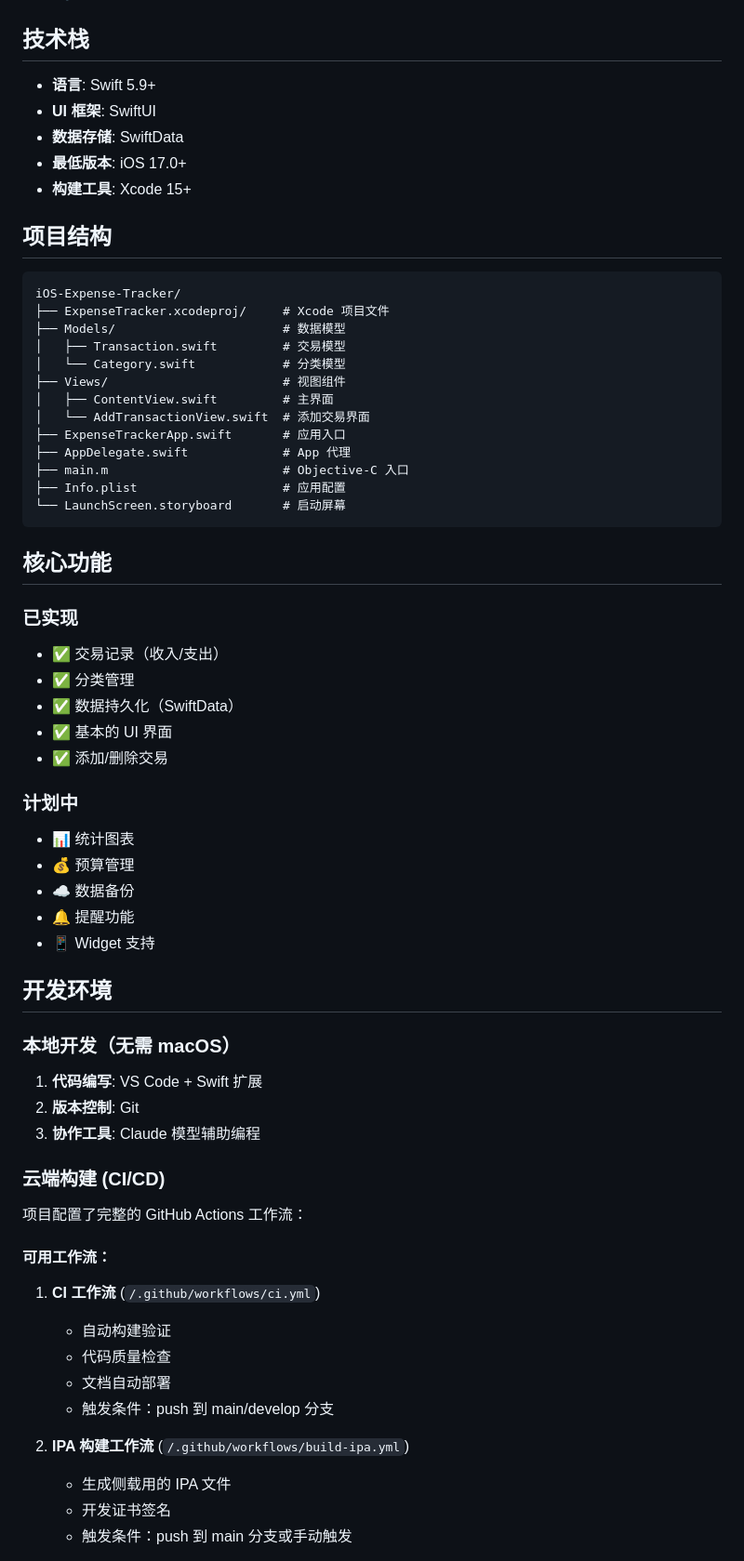
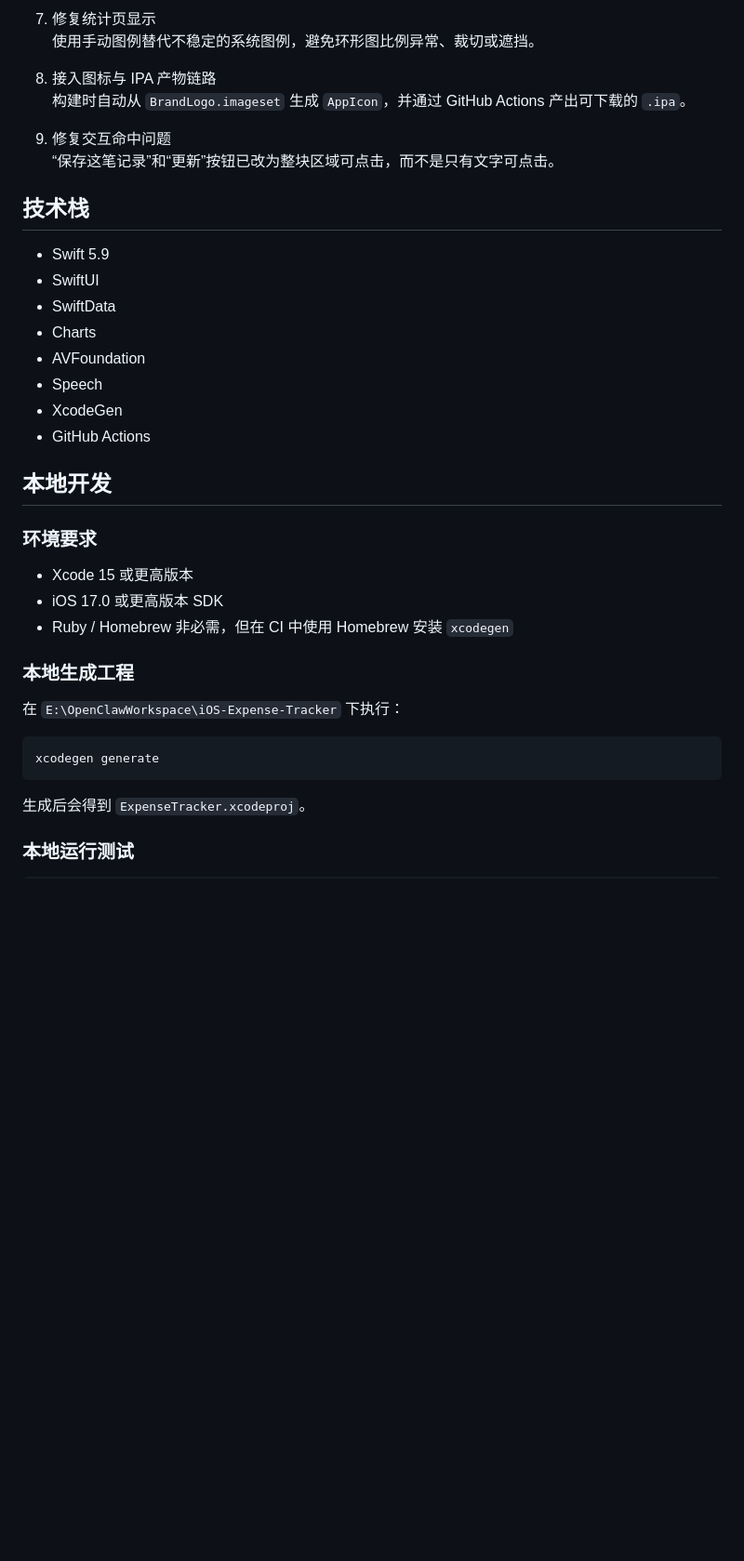
Before and after one commit to piao666/ios-app, a Markdown page: README.md, the part around one of its changes. Shown at 93% size. GitHub-like rendering; blank space fills up the shorter version.

Commit message:
docs: rewrite README for current app architecture

````diff
--- a/README.md
+++ b/README.md
@@ -12,65 +83,40 @@
+7. 修复统计页显示
+   使用手动图例替代不稳定的系统图例，避免环形图比例异常、裁切或遮挡。
+
+8. 接入图标与 IPA 产物链路
+   构建时自动从 `BrandLogo.imageset` 生成 `AppIcon`，并通过 GitHub Actions 产出可下载的 `.ipa`。
+
+9. 修复交互命中问题
+   “保存这笔记录”和“更新”按钮已改为整块区域可点击，而不是只有文字可点击。
 
 ## 技术栈
 
-- **语言**: Swift 5.9+
-- **UI 框架**: SwiftUI
-- **数据存储**: SwiftData
-- **最低版本**: iOS 17.0+
-- **构建工具**: Xcode 15+
+- Swift 5.9
+- SwiftUI
+- SwiftData
+- Charts
+- AVFoundation
+- Speech
+- XcodeGen
+- GitHub Actions
 
-## 项目结构
+## 本地开发
 
-```
-iOS-Expense-Tracker/
-├── ExpenseTracker.xcodeproj/     # Xcode 项目文件
-├── Models/                       # 数据模型
-│   ├── Transaction.swift         # 交易模型
-│   └── Category.swift            # 分类模型
-├── Views/                        # 视图组件
-│   ├── ContentView.swift         # 主界面
-│   └── AddTransactionView.swift  # 添加交易界面
-├── ExpenseTrackerApp.swift       # 应用入口
-├── AppDelegate.swift             # App 代理
-├── main.m                        # Objective-C 入口
-├── Info.plist                    # 应用配置
-└── LaunchScreen.storyboard       # 启动屏幕
+### 环境要求
+
+- Xcode 15 或更高版本
+- iOS 17.0 或更高版本 SDK
+- Ruby / Homebrew 非必需，但在 CI 中使用 Homebrew 安装 `xcodegen`
+
+### 本地生成工程
+
+在 `E:\OpenClawWorkspace\iOS-Expense-Tracker` 下执行：
+
+```bash
+xcodegen generate
 ```
 
-## 核心功能
+生成后会得到 `ExpenseTracker.xcodeproj`。
 
-### 已实现
-- ✅ 交易记录（收入/支出）
-- ✅ 分类管理
-- ✅ 数据持久化（SwiftData）
-- ✅ 基本的 UI 界面
-- ✅ 添加/删除交易
+### 本地运行测试
 
-### 计划中
-- 📊 统计图表
-- 💰 预算管理
-- ☁️ 数据备份
-- 🔔 提醒功能
-- 📱 Widget 支持
-
-## 开发环境
-
-### 本地开发（无需 macOS）
-1. **代码编写**: VS Code + Swift 扩展
-2. **版本控制**: Git
-3. **协作工具**: Claude 模型辅助编程
-
-### 云端构建 (CI/CD)
-项目配置了完整的 GitHub Actions 工作流：
-
-#### 可用工作流：
-1. **CI 工作流** (`/.github/workflows/ci.yml`)
-   - 自动构建验证
-   - 代码质量检查
-   - 文档自动部署
-   - 触发条件：push 到 main/develop 分支
-
-2. **IPA 构建工作流** (`/.github/workflows/build-ipa.yml`)
-   - 生成侧载用的 IPA 文件
-   - 开发证书签名
-   - 触发条件：push 到 main 分支或手动触发
-
````
Also changed, not shown: other parts of README.md (+134 -133 lines).
